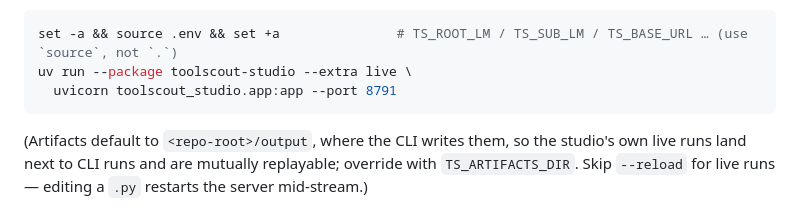
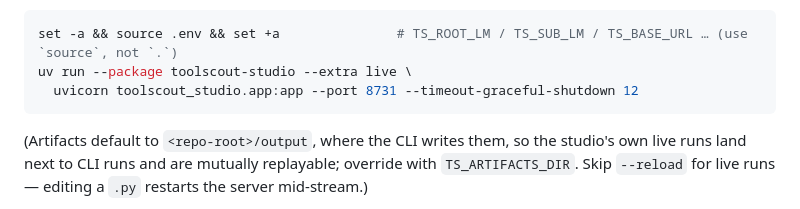
Before and after one commit to qazbnm456/toolscout, a Markdown page: studio/README.md, the part around the change. Rendered like a GitHub page.

Commit message:
docs(studio): align the live-launch port/flags with the sibling studios
The production launch example used --port 8791 without --timeout-graceful-shutdown,
while the sibling studios (and this repo's own subscription section) use
--port 8731 --timeout-graceful-shutdown 12. Align it — cosmetic doc consistency,
no behavior change.

Co-Authored-By: Claude Opus 4.8 <noreply@anthropic.com>

````diff
--- a/studio/README.md
+++ b/studio/README.md
@@ -141,7 +141,7 @@ The studio reads `os.environ` directly and does **not** auto-load `.env`, so sou
 ```bash
 set -a && source .env && set +a               # TS_ROOT_LM / TS_SUB_LM / TS_BASE_URL … (use `source`, not `.`)
 uv run --package toolscout-studio --extra live \
-  uvicorn toolscout_studio.app:app --port 8791
+  uvicorn toolscout_studio.app:app --port 8731 --timeout-graceful-shutdown 12
 ```
 
 (Artifacts default to `<repo-root>/output`, where the CLI writes them, so the studio's own live runs land
````
